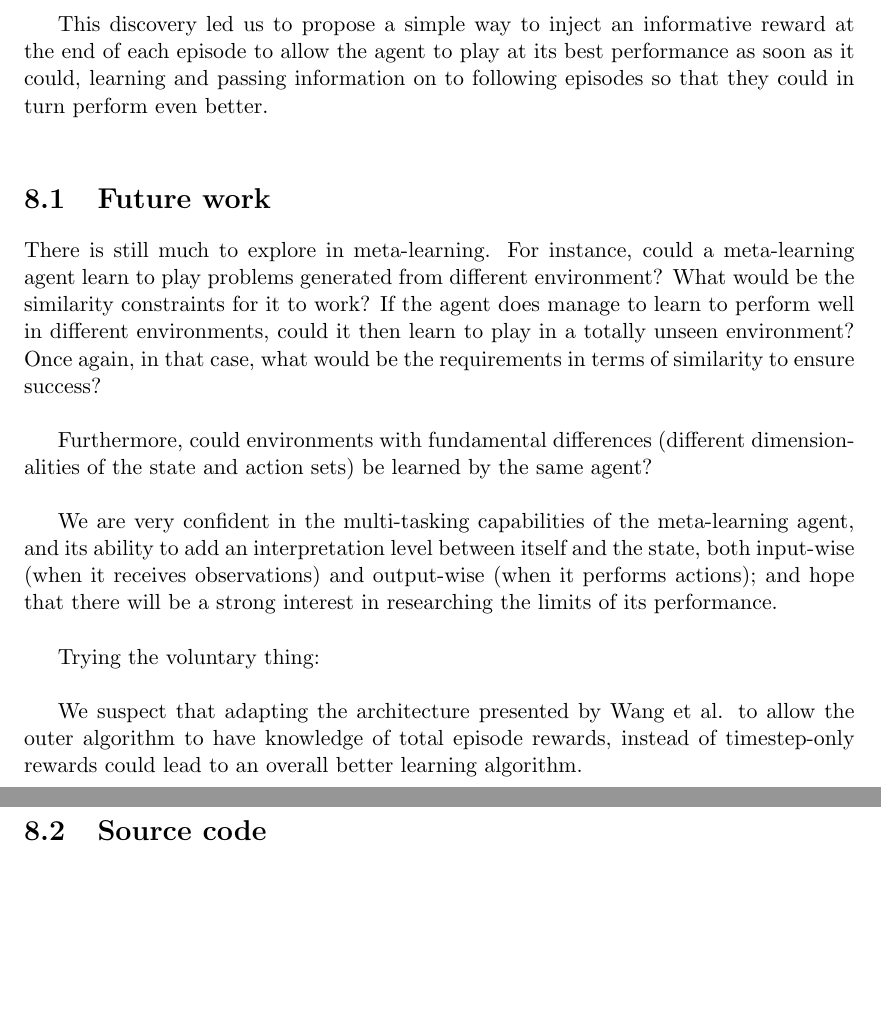
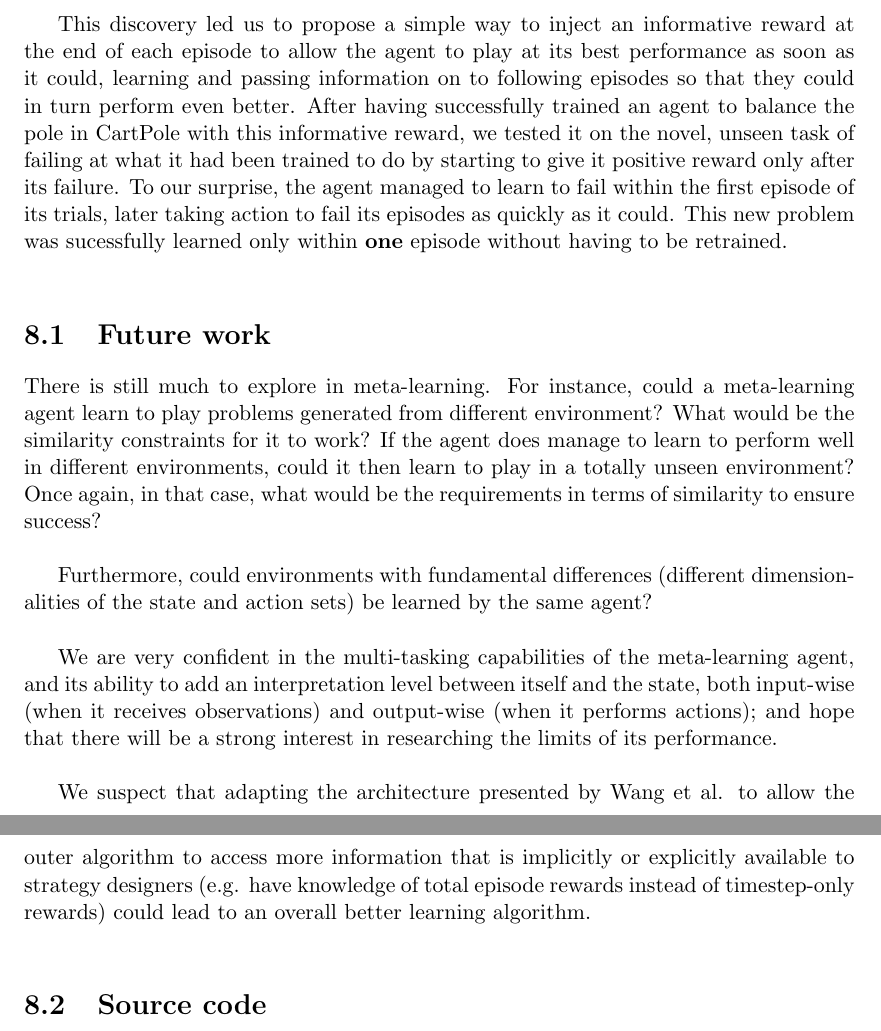
Before and after one commit to fhennecker/meta-reinforcement-learning, a LaTeX thesis (latex/main.tex, which reads latex/chapters/conclusions.tex): two parts of pages 63 and 64 of 67, joined at a grey line, cut so that both start at the same text, the shorter picture padded with empty space. Compiled offline with pdfLaTeX.

Commit message:
[enh] contributions and conclusion

```diff
--- a/latex/chapters/conclusions.tex
+++ b/latex/chapters/conclusions.tex
@@ -65,7 +65,14 @@ episodes" to the meta-learning agent.\\
 This discovery led us to propose a simple way to inject an informative reward
 at the end of each episode to allow the agent to play at its best performance
 as soon as it could, learning and passing information on to following episodes
-so that they could in turn perform even better.\\
+so that they could in turn perform even better. After having successfully
+trained an agent to balance the pole in CartPole with this informative reward,
+we tested it on the novel, unseen task of failing at what it had been trained
+to do by starting to give it positive reward only after its failure. To
+our surprise, the agent managed to learn to fail within the first episode
+of its trials, later taking action to fail its episodes as quickly as it
+could. This new problem was sucessfully learned only within \textbf{one} episode
+without having to be retrained.\\
 
 \section{Future work}
 There is still much to explore in meta-learning. For instance, could a
@@ -84,11 +91,12 @@ state, both input-wise (when it receives observations) and output-wise (when
 it performs actions); and hope that there will be a strong interest in
 researching the limits of its performance.\\
 
-Trying the voluntary thing:\\
+We suspect that adapting the architecture presented by Wang et al. to allow
+the outer algorithm to access more information that is implicitly or
+explicitly available to strategy designers (e.g. have knowledge of total
+episode rewards instead of timestep-only rewards) could lead to an overall
+better learning algorithm.\\
 
-We suspect that adapting the architecture presented by Wang et al. to allow
-the outer algorithm to have knowledge of total episode rewards, instead of
-timestep-only rewards could lead to an overall better learning algorithm.
 
 \section{Source code}
 The source code for our agent, but also the code used to run all the
```
Also changed, not shown: latex/chapters/introduction.tex (+18 -11 lines).
